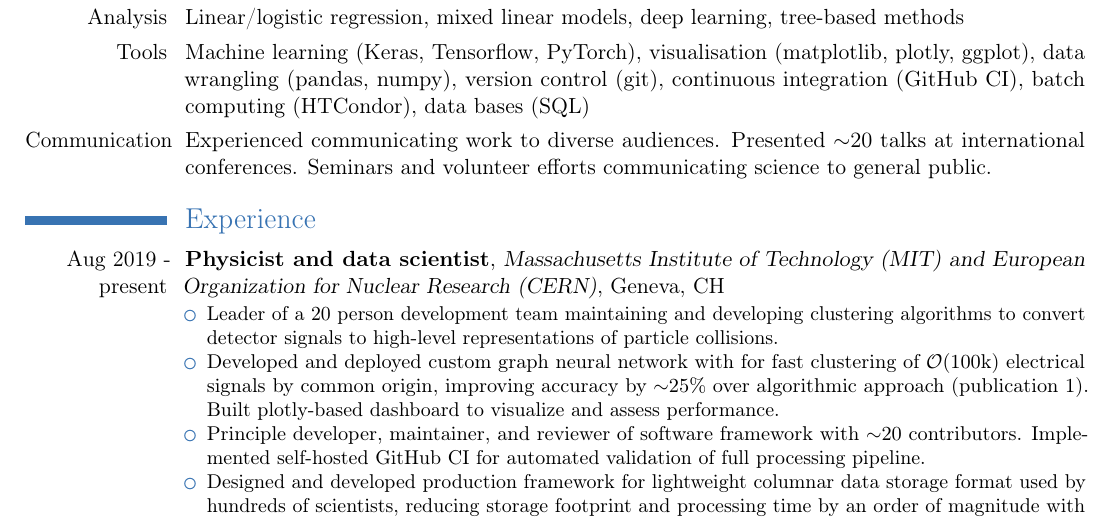
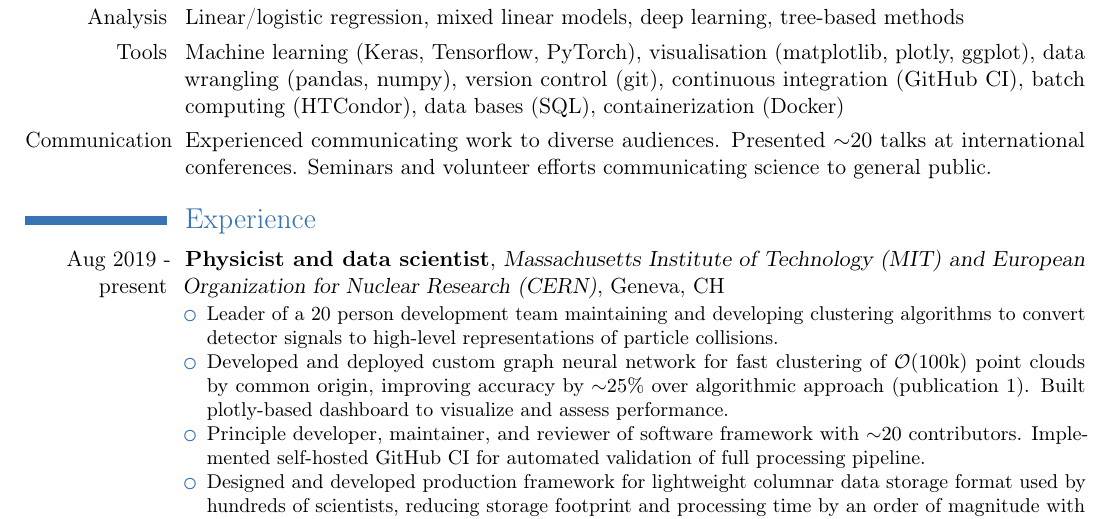
Before and after one commit to kdlong/KLongCV, a LaTeX CV (KLongCV.tex): part of page 1 of 2, cut so that both start at the same text. Compiled offline with pdfLaTeX.

Commit message:
Add containerization

```diff
--- a/KLongCV.tex
+++ b/KLongCV.tex
@@ -65,7 +65,7 @@
 \cvline{Programming}{Highly experienced in Python, Bash, C++, C;
     comfortable in SQL, R, Java, Scala}
 \cvline{Analysis}{Linear/logistic regression, mixed linear models, deep learning, tree-based methods}
-\cvline{Tools}{Machine learning (Keras, Tensorflow, PyTorch), visualisation (matplotlib, plotly, ggplot), data wrangling (pandas, numpy), version control (git), continuous integration (GitHub CI), batch computing (HTCondor), data bases (SQL)}
+\cvline{Tools}{Machine learning (Keras, Tensorflow, PyTorch), visualisation (matplotlib, plotly, ggplot), data wrangling (pandas, numpy), version control (git), continuous integration (GitHub CI), batch computing (HTCondor), data bases (SQL), containerization (Docker)}
 \cvline{Communication}{Experienced communicating work to diverse audiences. Presented $\sim$20 talks at international conferences. Seminars and volunteer efforts communicating science to general public.}
 
 \section{Experience}
@@ -73,7 +73,7 @@
 {
 \begin{itemize}
     \item Leader of a 20 person development team maintaining and developing clustering algorithms to convert detector signals to high-level representations of particle collisions.
-    \item Developed and deployed custom graph neural network with for fast clustering of $\mathcal{O}$(100k) electrical signals by common origin,
+    \item Developed and deployed custom graph neural network for fast clustering of $\mathcal{O}$(100k) point clouds by common origin,
         improving accuracy by $\sim$25\% over algorithmic approach (publication 1). Built plotly-based dashboard to visualize and assess performance.
     \item Principle developer, maintainer, and reviewer of software framework with $\sim$20 contributors. Implemented self-hosted GitHub CI for automated validation of full processing pipeline.
     \item Designed and developed production framework for lightweight columnar data storage format used by hundreds of scientists, reducing storage footprint and processing time by an order of magnitude with respect to previous format. Recognized with a collaboration-wide award for this work.
```
